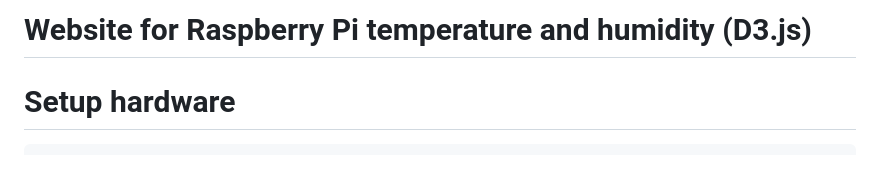
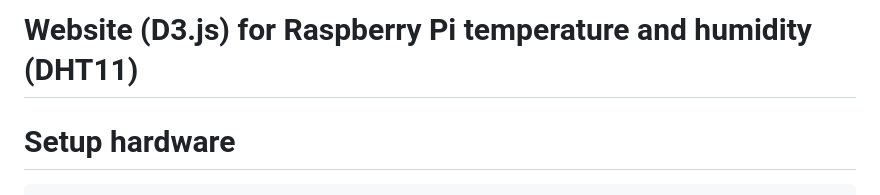
Before and after one commit to marcello-a/raspberry-pi-dht11-website, a Markdown page: README.md, the part around the change. GitHub-like rendering; blank space fills up the shorter version.

```diff
--- a/README.md
+++ b/README.md
@@ -1,4 +1,4 @@
-# Website for Raspberry Pi temperature and humidity (D3.js)
+# Website (D3.js) for Raspberry Pi temperature and humidity (DHT11)
 
 
 
```
